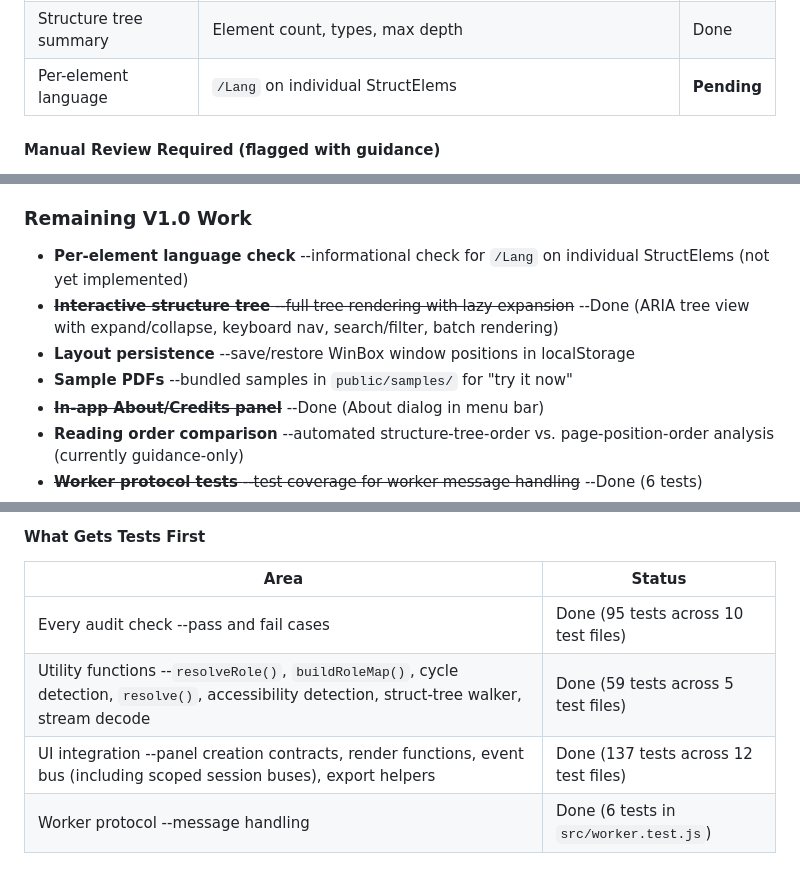
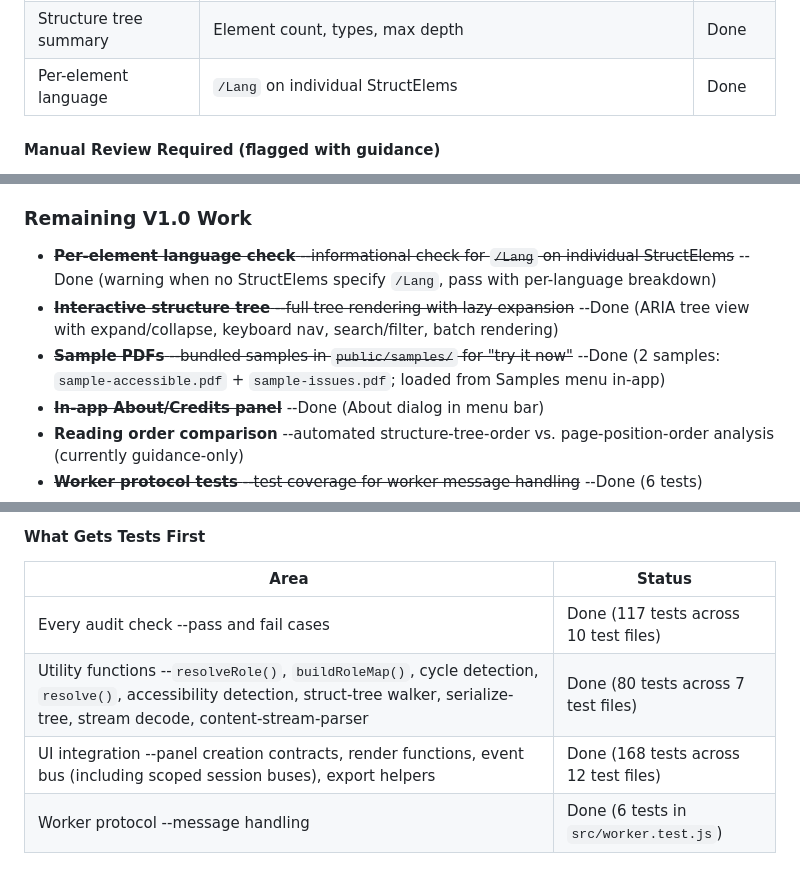
Before and after one commit to khawkins98/PDF-A-go-actionable, a Markdown page: PRD.md, 3 parts joined by grey strips. GitHub-like rendering.

```diff
--- a/PRD.md
+++ b/PRD.md
@@ -63,7 +63,7 @@ All 10 automated checks are implemented with tests (`src/audit/`). Each resolves
 | Form field labeling | `/AcroForm` fields with/without `/TU` tooltips | Done |
 | Link text quality | `/Link` StructElem text content; flag generic ("click here", "here", "read more", "learn more", "link", "this link", "more info", "download", "more"), bare URLs (http/https/ftp), and links with no text | Done |
 | Structure tree summary | Element count, types, max depth | Done |
-| Per-element language | `/Lang` on individual StructElems | **Pending** |
+| Per-element language | `/Lang` on individual StructElems | Done |
 
 #### Manual Review Required (flagged with guidance)
 
@@ -88,10 +88,9 @@ The audit produces a structured report with:
 
 ### Remaining V1.0 Work
 
-- **Per-element language check** --informational check for `/Lang` on individual StructElems (not yet implemented)
+- ~~**Per-element language check** --informational check for `/Lang` on individual StructElems~~ --Done (warning when no StructElems specify `/Lang`, pass with per-language breakdown)
 - ~~**Interactive structure tree** --full tree rendering with lazy expansion~~ --Done (ARIA tree view with expand/collapse, keyboard nav, search/filter, batch rendering)
-- **Layout persistence** --save/restore WinBox window positions in localStorage
-- **Sample PDFs** --bundled samples in `public/samples/` for "try it now"
+- ~~**Sample PDFs** --bundled samples in `public/samples/` for "try it now"~~ --Done (2 samples: `sample-accessible.pdf` + `sample-issues.pdf`; loaded from Samples menu in-app)
 - ~~**In-app About/Credits panel**~~ --Done (About dialog in menu bar)
 - **Reading order comparison** --automated structure-tree-order vs. page-position-order analysis (currently guidance-only)
 - ~~**Worker protocol tests** --test coverage for worker message handling~~ --Done (6 tests)
@@ -331,9 +330,9 @@ All audit modules and core logic are developed using **strict TDD** --tests are
 
 | Area | Status |
 |---|---|
-| Every audit check --pass and fail cases | Done (95 tests across 10 test files) |
-| Utility functions --`resolveRole()`, `buildRoleMap()`, cycle detection, `resolve()`, accessibility detection, struct-tree walker, stream decode | Done (59 tests across 5 test files) |
-| UI integration --panel creation contracts, render functions, event bus (including scoped session buses), export helpers | Done (137 tests across 12 test files) |
+| Every audit check --pass and fail cases | Done (117 tests across 10 test files) |
+| Utility functions --`resolveRole()`, `buildRoleMap()`, cycle detection, `resolve()`, accessibility detection, struct-tree walker, serialize-tree, stream decode, content-stream-parser | Done (80 tests across 7 test files) |
+| UI integration --panel creation contracts, render functions, event bus (including scoped session buses), export helpers | Done (168 tests across 12 test files) |
 | Worker protocol --message handling | Done (6 tests in `src/worker.test.js`) |
 
 #### UI Integration Tests
```
Also changed, not shown: other parts of PRD.md (+5 -5 lines).
